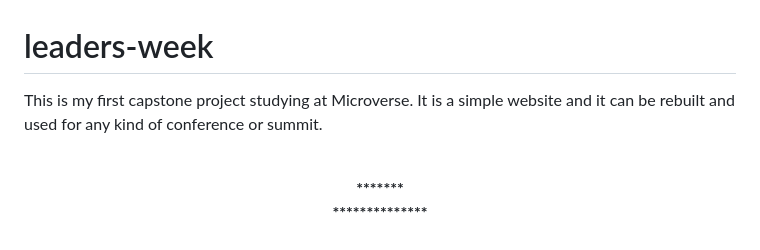
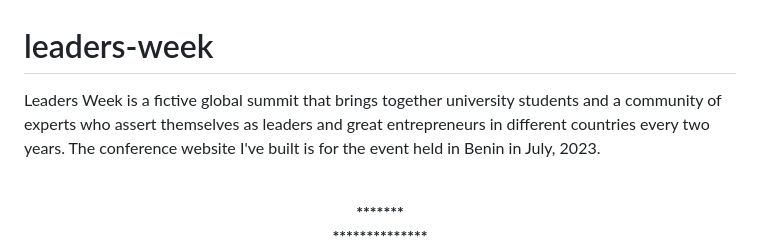
Before and after one commit to lily4178993/leaders-week, a Markdown page: README.md, the part around the change. GitHub-like rendering.

```diff
--- a/README.md
+++ b/README.md
@@ -1,7 +1,7 @@
 <a name="readme-top"></a>
 
 # leaders-week
-This is my first capstone project studying at Microverse. It is a simple website and it can be rebuilt and used for any kind of conference or summit.
+Leaders Week is a fictive global summit that brings together university students and a community of experts who assert themselves as leaders and great entrepreneurs in different countries every two years. The conference website I've built is for the event held in Benin in July, 2023.
 <br><br>
 <div align="center">
   <b>*******</b><br>
```
